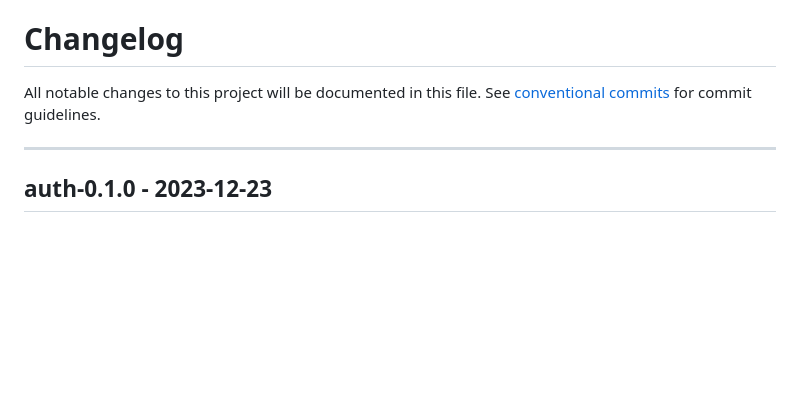
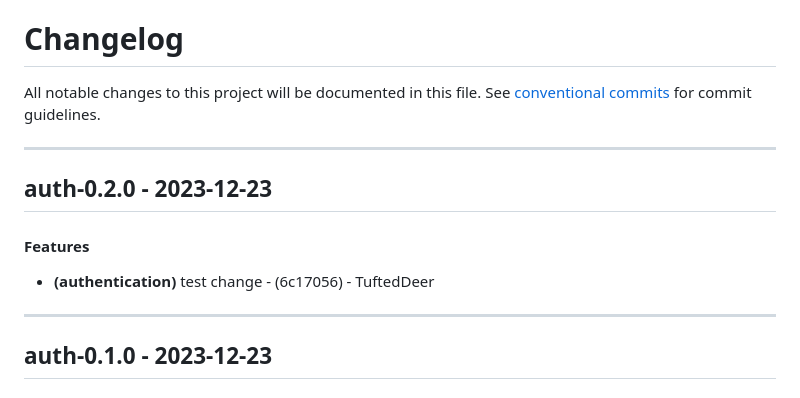
Before and after one commit to stockhut/hsfl-master-ai-cloud-engineering, a Markdown page: authentication/CHANGELOG.md, the part around the change. Drawn GitHub-style; blank space fills up the shorter version.

```diff
--- a/authentication/CHANGELOG.md
+++ b/authentication/CHANGELOG.md
@@ -2,6 +2,12 @@
 All notable changes to this project will be documented in this file. See [conventional commits](https://www.conventionalcommits.org/) for commit guidelines.
 
 - - -
+## auth-0.2.0 - 2023-12-23
+#### Features
+- **(authentication)** test change - (6c17056) - TuftedDeer
+
+- - -
+
 ## auth-0.1.0 - 2023-12-23
 #### Bug Fixes
 - **(authentication)** listen on all interfaces - (74c7b09) - TuftedDeer
```
Also changed, not shown: CHANGELOG.md (+10 -0 lines).
